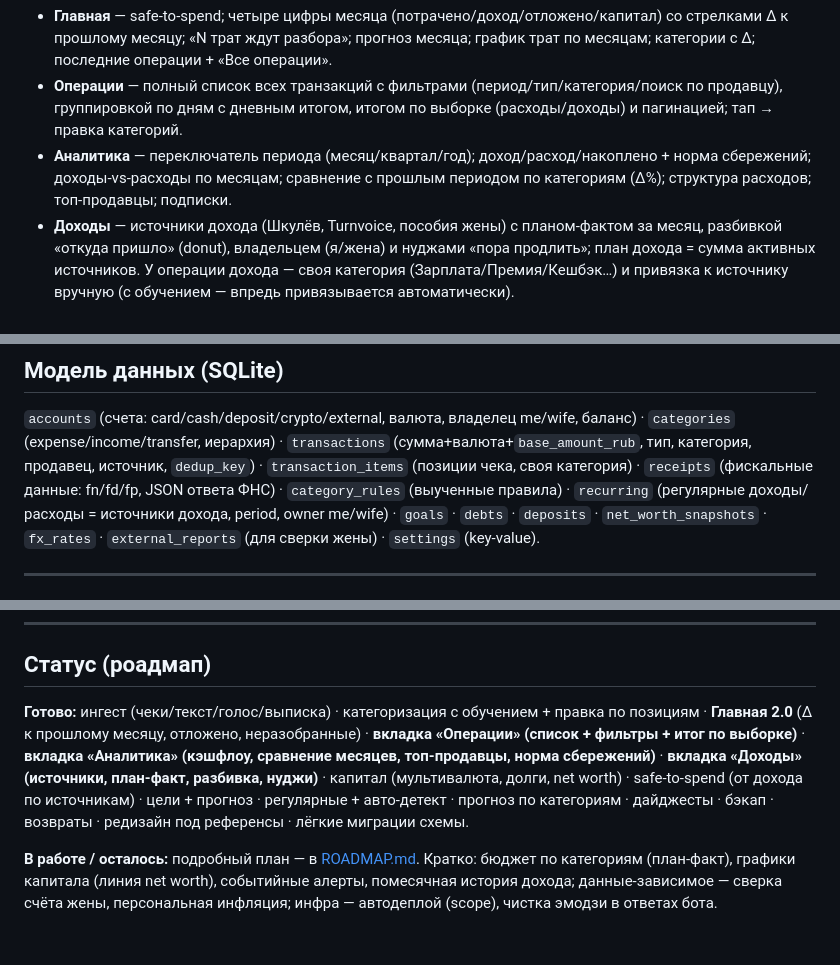
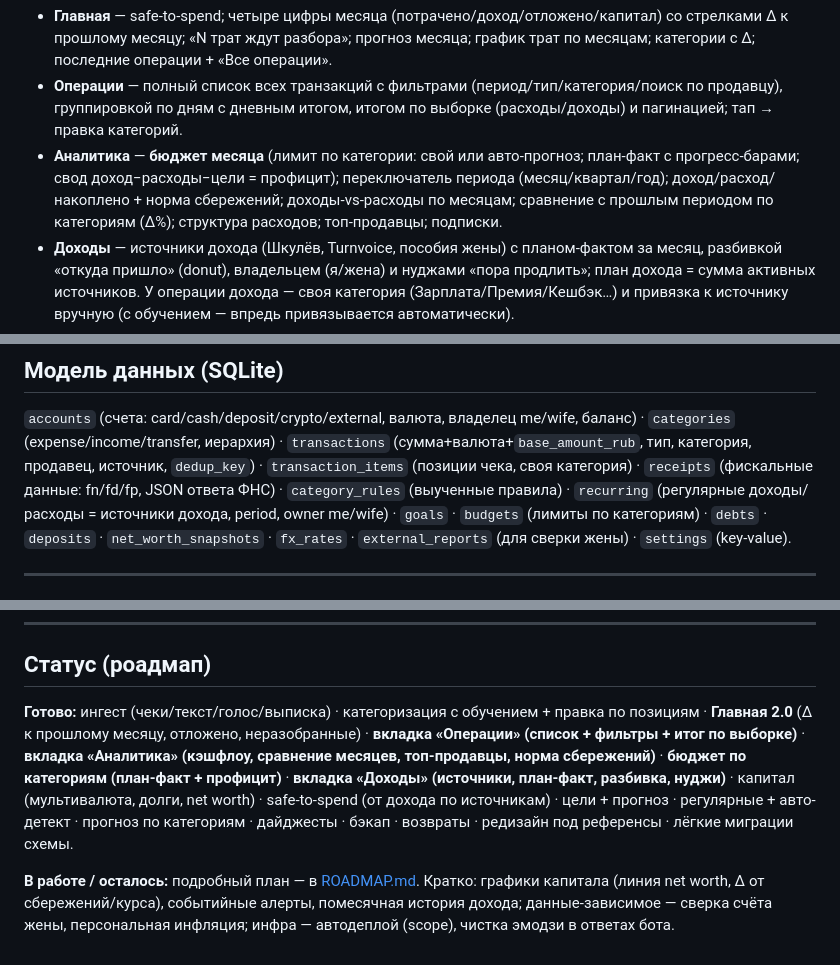
Before and after one commit to Veta-one/money, a Markdown page: README.md, 3 parts joined by grey strips. GitHub-like rendering.

```diff
--- a/README.md
+++ b/README.md
@@ -28,7 +28,7 @@ Telegram-бот + веб мини-апп для учёта личных фина
 **Мини-апп (6 вкладок):**
 - **Главная** — safe-to-spend; четыре цифры месяца (потрачено/доход/отложено/капитал) со стрелками Δ к прошлому месяцу; «N трат ждут разбора»; прогноз месяца; график трат по месяцам; категории с Δ; последние операции + «Все операции».
 - **Операции** — полный список всех транзакций с фильтрами (период/тип/категория/поиск по продавцу), группировкой по дням с дневным итогом, итогом по выборке (расходы/доходы) и пагинацией; тап → правка категорий.
-- **Аналитика** — переключатель периода (месяц/квартал/год); доход/расход/накоплено + норма сбережений; доходы-vs-расходы по месяцам; сравнение с прошлым периодом по категориям (Δ%); структура расходов; топ-продавцы; подписки.
+- **Аналитика** — **бюджет месяца** (лимит по категории: свой или авто-прогноз; план-факт с прогресс-барами; свод доход−расходы−цели = профицит); переключатель периода (месяц/квартал/год); доход/расход/накоплено + норма сбережений; доходы-vs-расходы по месяцам; сравнение с прошлым периодом по категориям (Δ%); структура расходов; топ-продавцы; подписки.
 - **Доходы** — источники дохода (Шкулёв, Turnvoice, пособия жены) с планом-фактом за месяц, разбивкой «откуда пришло» (donut), владельцем (я/жена) и нуджами «пора продлить»; план дохода = сумма активных источников. У операции дохода — своя категория (Зарплата/Премия/Кешбэк…) и привязка к источнику вручную (с обучением — впредь привязывается автоматически).
 - **Капитал** — net worth (мультивалюта по курсу ЦБ), счета с правкой баланса, долги, запасной доход.
 - **Цели** — прогресс/прогноз достижения, создание целей, регулярные платежи (мес/год) + авто-детект кандидатов.
@@ -112,7 +113,7 @@ SPEC.md                # исходная спецификация
 `transaction_items` (позиции чека, своя категория) ·
 `receipts` (фискальные данные: fn/fd/fp, JSON ответа ФНС) ·
 `category_rules` (выученные правила) · `recurring` (регулярные доходы/расходы = источники дохода, period, owner me/wife) ·
-`goals` · `debts` · `deposits` · `net_worth_snapshots` · `fx_rates` · `external_reports` (для сверки жены) · `settings` (key-value).
+`goals` · `budgets` (лимиты по категориям) · `debts` · `deposits` · `net_worth_snapshots` · `fx_rates` · `external_reports` (для сверки жены) · `settings` (key-value).
 
 ---
 
@@ -207,6 +209,6 @@ uvicorn app.main:app --reload   # http://localhost:8000/api/health
 
 ## Статус (роадмап)
 
-**Готово:** ингест (чеки/текст/голос/выписка) · категоризация с обучением + правка по позициям · **Главная 2.0** (Δ к прошлому месяцу, отложено, неразобранные) · **вкладка «Операции» (список + фильтры + итог по выборке)** · **вкладка «Аналитика» (кэшфлоу, сравнение месяцев, топ-продавцы, норма сбережений)** · **вкладка «Доходы» (источники, план-факт, разбивка, нуджи)** · капитал (мультивалюта, долги, net worth) · safe-to-spend (от дохода по источникам) · цели + прогноз · регулярные + авто-детект · прогноз по категориям · дайджесты · бэкап · возвраты · редизайн под референсы · лёгкие миграции схемы.
+**Готово:** ингест (чеки/текст/голос/выписка) · категоризация с обучением + правка по позициям · **Главная 2.0** (Δ к прошлому месяцу, отложено, неразобранные) · **вкладка «Операции» (список + фильтры + итог по выборке)** · **вкладка «Аналитика» (кэшфлоу, сравнение месяцев, топ-продавцы, норма сбережений)** · **бюджет по категориям (план-факт + профицит)** · **вкладка «Доходы» (источники, план-факт, разбивка, нуджи)** · капитал (мультивалюта, долги, net worth) · safe-to-spend (от дохода по источникам) · цели + прогноз · регулярные + авто-детект · прогноз по категориям · дайджесты · бэкап · возвраты · редизайн под референсы · лёгкие миграции схемы.
 
-**В работе / осталось:** подробный план — в [ROADMAP.md](ROADMAP.md). Кратко: бюджет по категориям (план-факт), графики капитала (линия net worth), событийные алерты, помесячная история дохода; данные-зависимое — сверка счёта жены, персональная инфляция; инфра — автодеплой (scope), чистка эмодзи в ответах бота.
+**В работе / осталось:** подробный план — в [ROADMAP.md](ROADMAP.md). Кратко: графики капитала (линия net worth, Δ от сбережений/курса), событийные алерты, помесячная история дохода; данные-зависимое — сверка счёта жены, персональная инфляция; инфра — автодеплой (scope), чистка эмодзи в ответах бота.
```
Also changed, not shown: other parts of README.md (+2 -0 lines), ROADMAP.md (+2 -5 lines).
